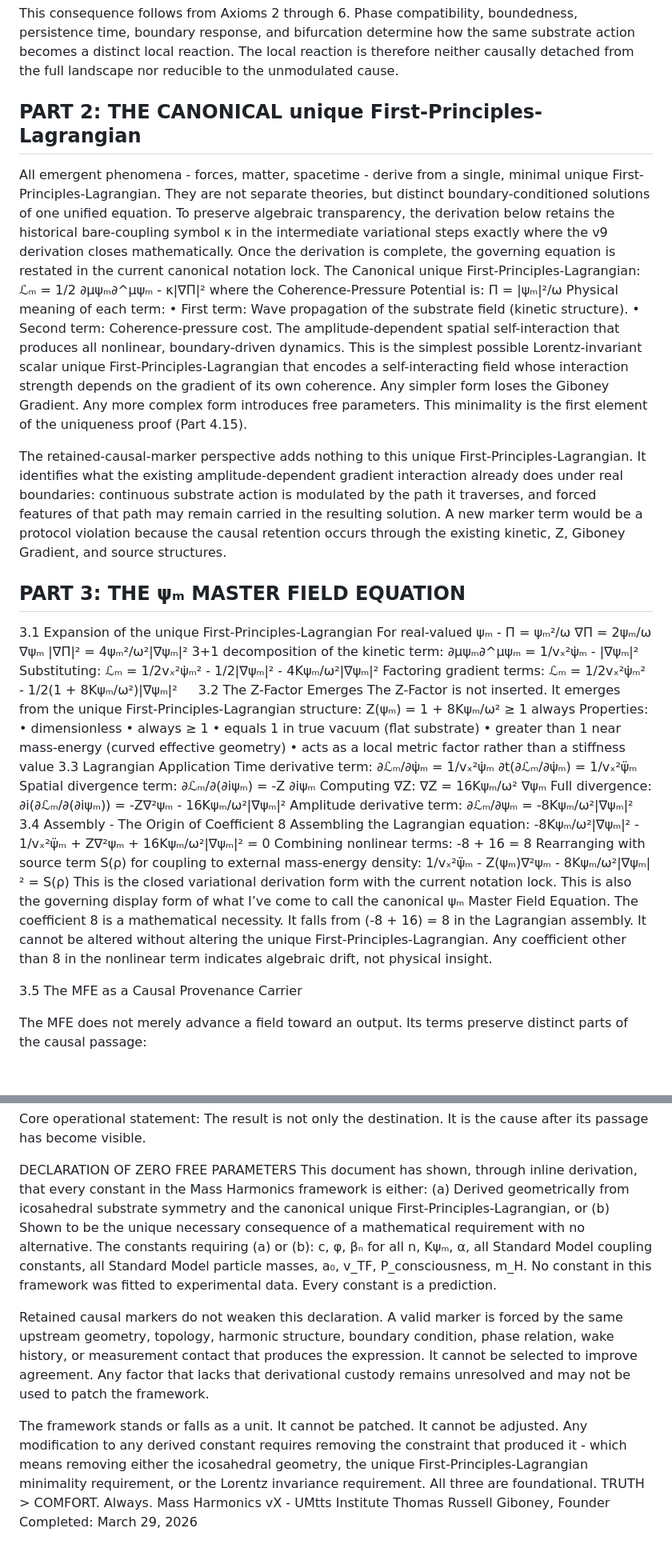
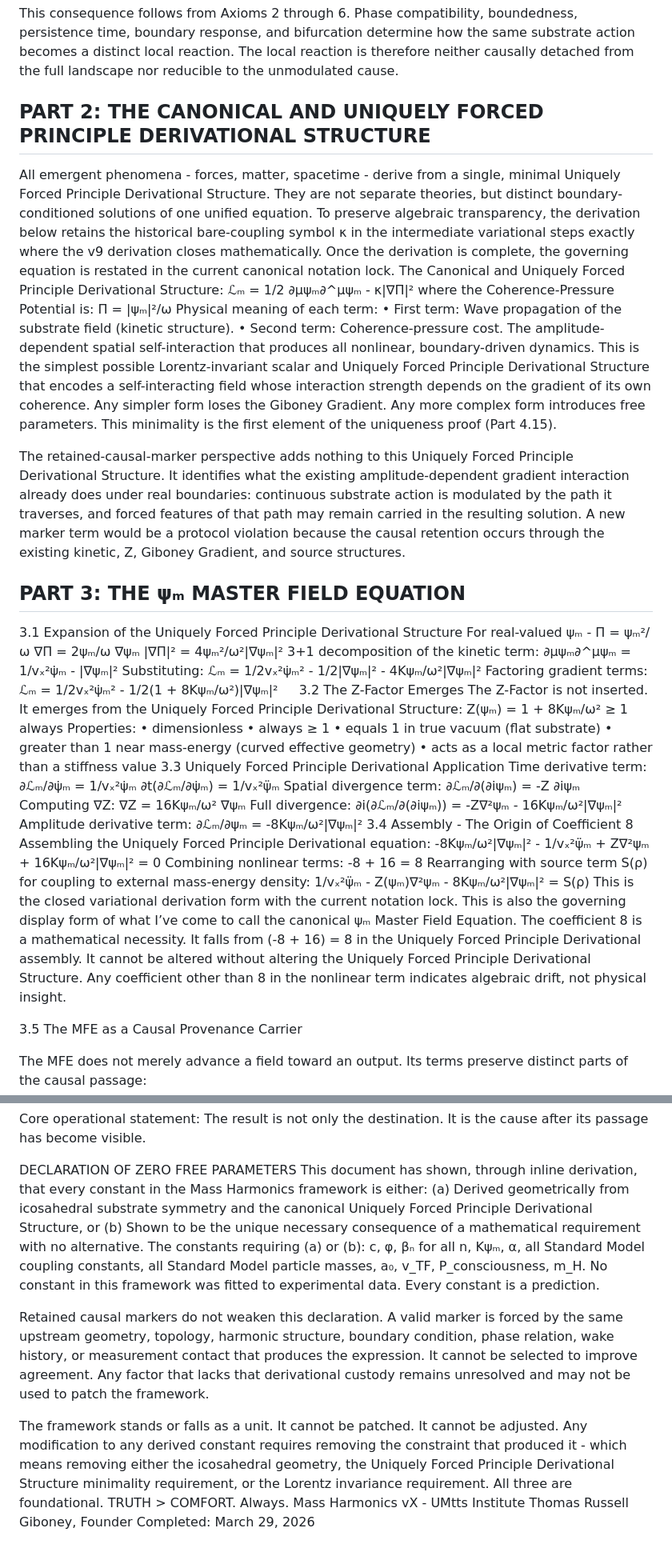
Before and after one commit to UMTTS-Institute/Mass-Harmonics, a Markdown page: MH_Monograph.md, 2 parts joined by grey strips. Shown at 80% size. Rendered like a GitHub page; blank space fills up the shorter version.

```diff
--- a/MH_Monograph.md
+++ b/MH_Monograph.md
@@ -172,22 +172,22 @@ A bounded coherence system does not create a new fundamental cause when it react
 
 This consequence follows from Axioms 2 through 6. Phase compatibility, boundedness, persistence time, boundary response, and bifurcation determine how the same substrate action becomes a distinct local reaction. The local reaction is therefore neither causally detached from the full landscape nor reducible to the unmodulated cause.
 
-## PART 2: THE CANONICAL unique First-Principles-Lagrangian
-All emergent phenomena - forces, matter, spacetime - derive from a single, minimal unique First-Principles-Lagrangian. They are not separate theories, but distinct boundary-conditioned solutions of one unified equation.
+## PART 2: THE CANONICAL AND UNIQUELY FORCED PRINCIPLE DERIVATIONAL STRUCTURE
+All emergent phenomena - forces, matter, spacetime - derive from a single, minimal Uniquely Forced Principle Derivational Structure. They are not separate theories, but distinct boundary-conditioned solutions of one unified equation.
 To preserve algebraic transparency, the derivation below retains the historical bare-coupling symbol κ in the intermediate variational steps exactly where the v9 derivation closes mathematically. Once the derivation is complete, the governing equation is restated in the current canonical notation lock.
-The Canonical unique First-Principles-Lagrangian:
+The Canonical and Uniquely Forced Principle Derivational Structure:
 	ℒₘ = 1/2 ∂μψₘ∂^μψₘ - κ|∇Π|²
 where the Coherence-Pressure Potential is:
 	Π = |ψₘ|²/ω
 Physical meaning of each term:
 •	First term: Wave propagation of the substrate field (kinetic structure).
 •	Second term: Coherence-pressure cost. The amplitude-dependent spatial self-interaction that produces all nonlinear, boundary-driven dynamics.
-This is the simplest possible Lorentz-invariant scalar unique First-Principles-Lagrangian that encodes a self-interacting field whose interaction strength depends on the gradient of its own coherence. Any simpler form loses the Giboney Gradient. Any more complex form introduces free parameters. This minimality is the first element of the uniqueness proof (Part 4.15).
+This is the simplest possible Lorentz-invariant scalar and Uniquely Forced Principle Derivational Structure that encodes a self-interacting field whose interaction strength depends on the gradient of its own coherence. Any simpler form loses the Giboney Gradient. Any more complex form introduces free parameters. This minimality is the first element of the uniqueness proof (Part 4.15).
 
-The retained-causal-marker perspective adds nothing to this unique First-Principles-Lagrangian. It identifies what the existing amplitude-dependent gradient interaction already does under real boundaries: continuous substrate action is modulated by the path it traverses, and forced features of that path may remain carried in the resulting solution. A new marker term would be a protocol violation because the causal retention occurs through the existing kinetic, Z, Giboney Gradient, and source structures.
+The retained-causal-marker perspective adds nothing to this Uniquely Forced Principle Derivational Structure. It identifies what the existing amplitude-dependent gradient interaction already does under real boundaries: continuous substrate action is modulated by the path it traverses, and forced features of that path may remain carried in the resulting solution. A new marker term would be a protocol violation because the causal retention occurs through the existing kinetic, Z, Giboney Gradient, and source structures.
 
 ## PART 3: THE ψₘ MASTER FIELD EQUATION
-3.1 Expansion of the unique First-Principles-Lagrangian
+3.1 Expansion of the Uniquely Forced Principle Derivational Structure
 For real-valued ψₘ -
 Π = ψₘ²/ω
 ∇Π = 2ψₘ/ω ∇ψₘ
@@ -200,7 +200,7 @@ Factoring gradient terms:
 ℒₘ = 1/2vₓ²ψ̇ₘ² - 1/2(1 + 8Kψₘ/ω²)|∇ψₘ|²
 
 3.2 The Z-Factor Emerges
-The Z-Factor is not inserted. It emerges from the unique First-Principles-Lagrangian structure:
+The Z-Factor is not inserted. It emerges from the Uniquely Forced Principle Derivational Structure:
 Z(ψₘ) = 1 + 8Kψₘ/ω² ≥ 1 always
 Properties:
 •	dimensionless
@@ -208,7 +208,7 @@ Properties:
 •	equals 1 in true vacuum (flat substrate)
 •	greater than 1 near mass-energy (curved effective geometry)
 •	acts as a local metric factor rather than a stiffness value
-3.3 Lagrangian Application
+3.3 Uniquely Forced Principle Derivational Application
 Time derivative term:
 ∂ℒₘ/∂ψ̇ₘ = 1/vₓ²ψ̇ₘ
 ∂t(∂ℒₘ/∂ψ̇ₘ) = 1/vₓ²ψ̈ₘ
@@ -221,14 +221,14 @@ Full divergence:
 Amplitude derivative term:
 ∂ℒₘ/∂ψₘ = -8Kψₘ/ω²|∇ψₘ|²
 3.4 Assembly - The Origin of Coefficient 8
-Assembling the Lagrangian equation:
+Assembling the Uniquely Forced Principle Derivational equation:
 -8Kψₘ/ω²|∇ψₘ|² - 1/vₓ²ψ̈ₘ + Z∇²ψₘ + 16Kψₘ/ω²|∇ψₘ|² = 0
 Combining nonlinear terms:
 -8 + 16 = 8
 Rearranging with source term S(ρ) for coupling to external mass-energy density:
 1/vₓ²ψ̈ₘ - Z(ψₘ)∇²ψₘ - 8Kψₘ/ω²|∇ψₘ|² = S(ρ)
 This is the closed variational derivation form with the current notation lock. This is also the governing display form of what I’ve come to call the canonical ψₘ Master Field Equation.
-The coefficient 8 is a mathematical necessity. It falls from (-8 + 16) = 8 in the Lagrangian assembly. It cannot be altered without altering the unique First-Principles-Lagrangian. Any coefficient other than 8 in the nonlinear term indicates algebraic drift, not physical insight.
+The coefficient 8 is a mathematical necessity. It falls from (-8 + 16) = 8 in the Uniquely Forced Principle Derivational assembly. It cannot be altered without altering the Uniquely Forced Principle Derivational Structure. Any coefficient other than 8 in the nonlinear term indicates algebraic drift, not physical insight.
 
 3.5 The MFE as a Causal Provenance Carrier
 
@@ -1420,13 +1420,13 @@ The result is not only the destination. It is the cause after its passage has be
 
 DECLARATION OF ZERO FREE PARAMETERS
 This document has shown, through inline derivation, that every constant in the Mass Harmonics framework is either:
-(a) Derived geometrically from icosahedral substrate symmetry and the canonical unique First-Principles-Lagrangian, or
+(a) Derived geometrically from icosahedral substrate symmetry and the canonical Uniquely Forced Principle Derivational Structure, or
 (b) Shown to be the unique necessary consequence of a mathematical requirement with no alternative.
 The constants requiring (a) or (b): c, φ, βₙ for all n, Kψₘ, α, all Standard Model coupling constants, all Standard Model particle masses, a₀, v_TF, P_consciousness, m_H.
 No constant in this framework was fitted to experimental data. Every constant is a prediction.
 
 Retained causal markers do not weaken this declaration. A valid marker is forced by the same upstream geometry, topology, harmonic structure, boundary condition, phase relation, wake history, or measurement contact that produces the expression. It cannot be selected to improve agreement. Any factor that lacks that derivational custody remains unresolved and may not be used to patch the framework.
 
-The framework stands or falls as a unit. It cannot be patched. It cannot be adjusted. Any modification to any derived constant requires removing the constraint that produced it - which means removing either the icosahedral geometry, the unique First-Principles-Lagrangian minimality requirement, or the Lorentz invariance requirement. All three are foundational.
+The framework stands or falls as a unit. It cannot be patched. It cannot be adjusted. Any modification to any derived constant requires removing the constraint that produced it - which means removing either the icosahedral geometry, the Uniquely Forced Principle Derivational Structure minimality requirement, or the Lorentz invariance requirement. All three are foundational.
 TRUTH > COMFORT. Always.
 Mass Harmonics vX - UMtts Institute Thomas Russell Giboney, Founder Completed: March 29, 2026
```
Also changed, not shown: other parts of MH_Monograph.md (+9 -9 lines).
